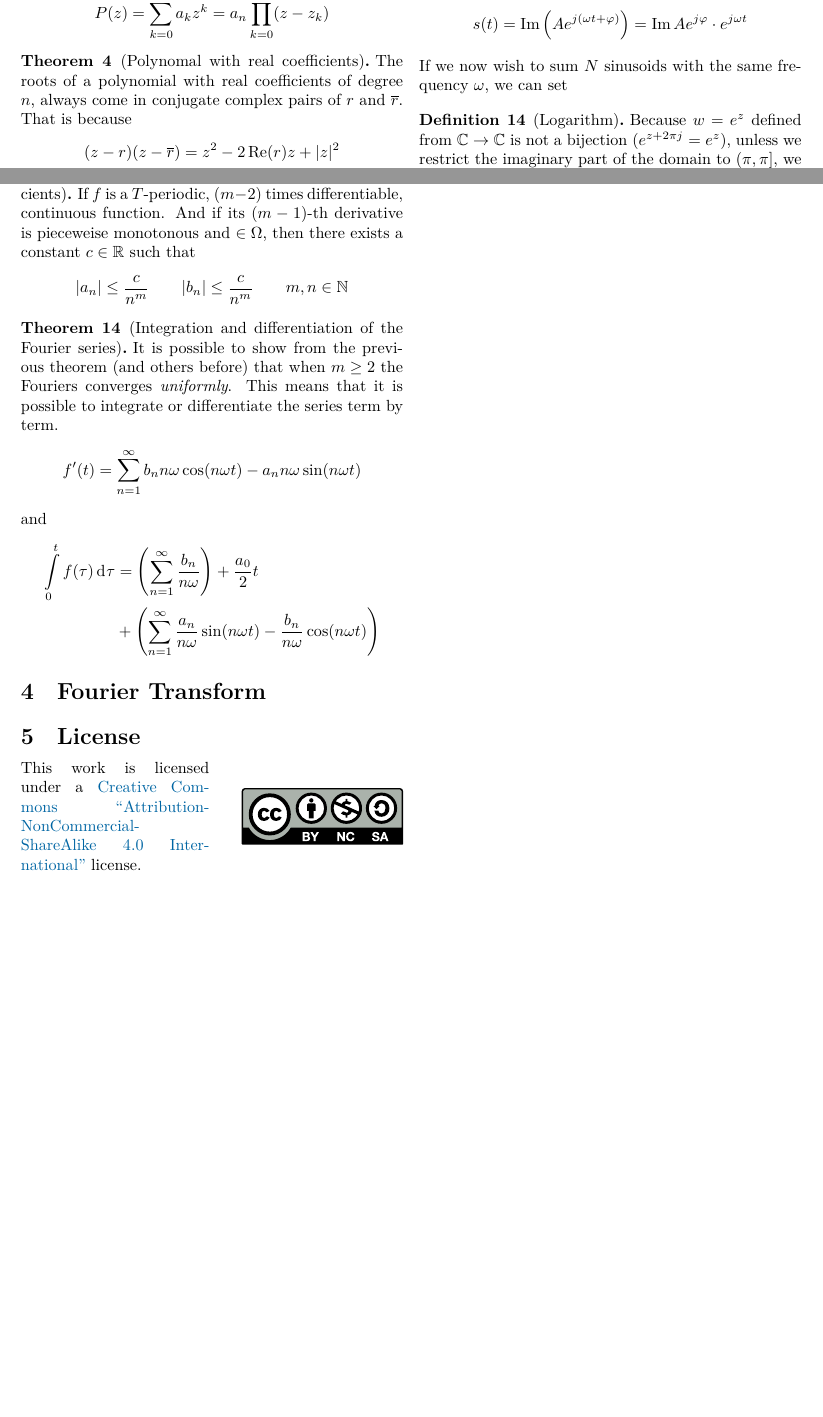
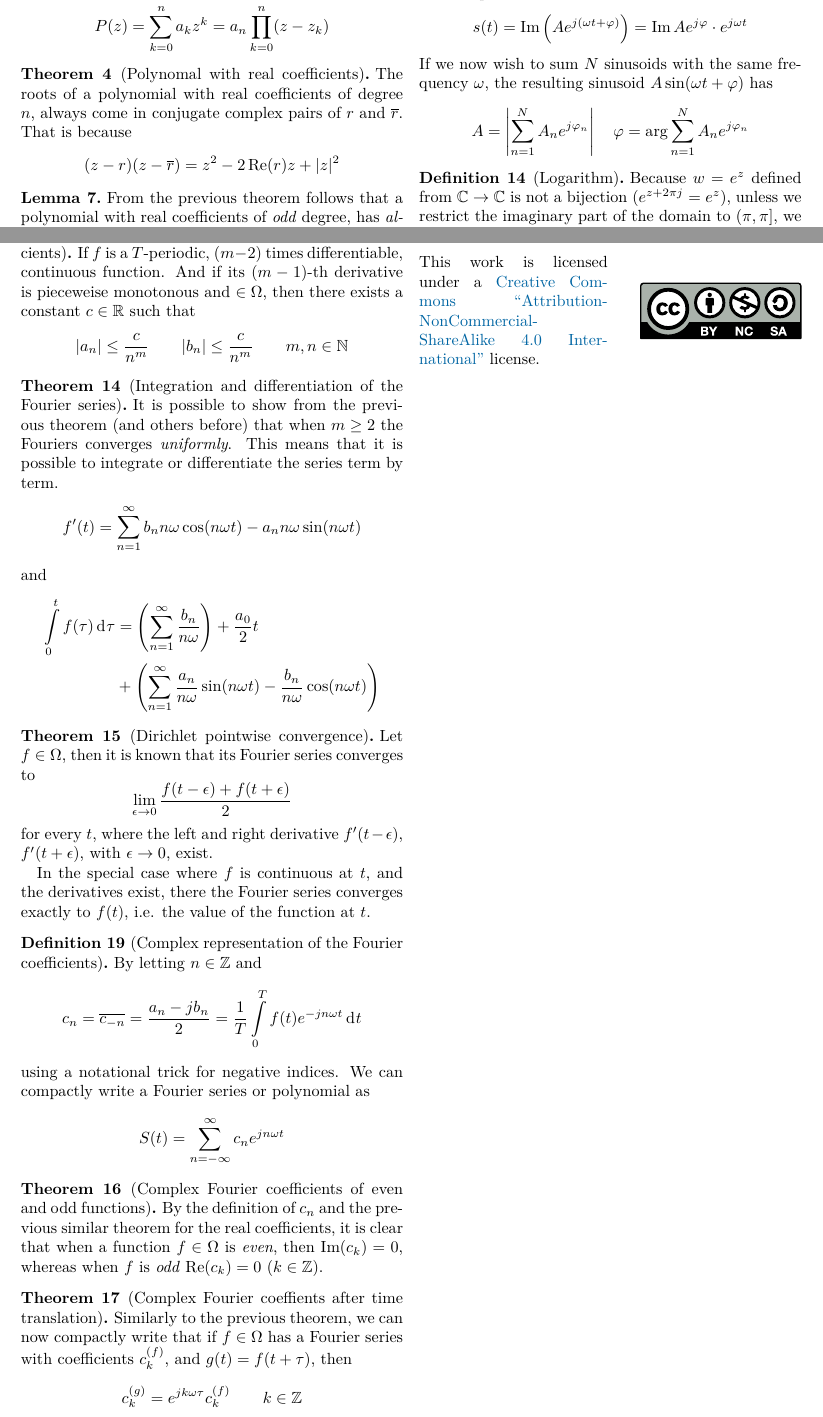
Before and after one commit to NaoPross/KomFour, a LaTeX document (komfour_zf.tex): two parts of pages 2 and 4 of 4, joined at a grey line, cut at the place of the change, the shorter picture padded with empty space. Compiled offline with XeLaTeX.

Commit message:
Add complex representation of fourier coefficients

```diff
--- a/komfour_zf.tex
+++ b/komfour_zf.tex
@@ -361,8 +362,12 @@
     s(t) = \Im\left(Ae^{j(\omega t + \varphi)}\right) = \Im
       Ae^{j\varphi}\cdot e^{j\omega t}
   \]
-  If we now wish to sum \(N\) sinusoids with the same frequency \(\omega\), we can set
-  % TODO: Satz 18
+  If we now wish to sum \(N\) sinusoids with the same frequency \(\omega\), the resulting sinusoid \(A\sin(\omega t + \varphi)\) has
+  \[
+    A = \left\lvert \sum_{n=1}^N A_n e^{j\varphi_n} \right\lvert
+    \quad
+    \varphi = \arg\sum_{n=1}^N A_n e^{j\varphi_n}
+  \]
 \end{lemma}
 
 \begin{definition}[Logarithm]
@@ -542,7 +547,39 @@
   \end{align*}
 \end{theorem}
 
-\section{Fourier Transform}
+\begin{theorem}[Dirichlet pointwise convergence]
+  Let \(f\in\Omega\), then it is known that its Fourier series converges to
+  \[
+    \lim_{\epsilon\to 0}\frac{f(t-\epsilon) + f(t+\epsilon)}{2}
+  \]
+  for every \(t\), where the left and right derivative \(f'(t-\epsilon)\), \(f'(t+\epsilon)\), with \(\epsilon\to 0\), exist.
+
+  In the special case where \(f\) is continuous at \(t\), and the derivatives exist, there the Fourier series converges exactly to \(f(t)\), i.e. the value of the function at \(t\).
+\end{theorem}
+
+\begin{definition}[Complex representation of the Fourier coefficients]
+  By letting \(n\in\Zset\) and
+  \[
+    c_n = \conj{c_{-n}} = \frac{a_n - jb_n}{2} = \frac{1}{T}\int\limits_0^T f(t) e^{-jn\omega t} \di{t}
+  \]
+  using a notational trick for negative indices. We can compactly write a Fourier series or polynomial as
+  \[
+    S(t) = \sum_{n=-\infty}^\infty c_n e^{jn\omega t}
+  \]
+\end{definition}
+
+\begin{theorem}[Complex Fourier coefficients of even and odd functions]
+  By the definition of \(c_n\) and the previous similar theorem for the real coefficients, it is clear that when a function \(f\in\Omega\) is \emph{even}, then \(\Im(c_k) = 0\), whereas when \(f\) is \emph{odd} \(\Re(c_k) = 0\) (\(k\in\Zset\)).
+\end{theorem}
+
+\begin{theorem}[Complex Fourier coeffients after time translation]
+  Similarly to the previous theorem, we can now compactly write that if \(f\in\Omega\) has a Fourier series with coefficients \(c_k^{(f)}\), and \(g(t) = f(t + \tau)\), then
+  \[
+    c_k^{(g)} = e^{jk\omega \tau} c_k^{(f)} \qquad k \in \Zset
+  \]
+\end{theorem}
+
+%% TODO: fourier transform
 
 \section{License}
 \doclicenseThis
```
Also changed, not shown: komfour_zf.tex (3 more changed lines).
